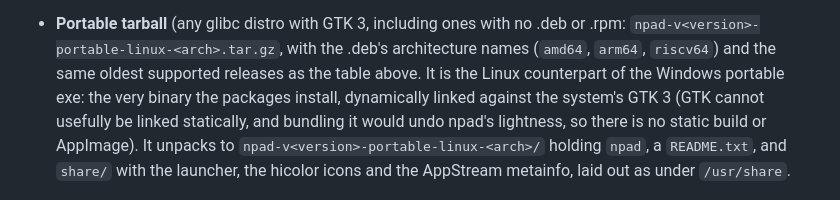
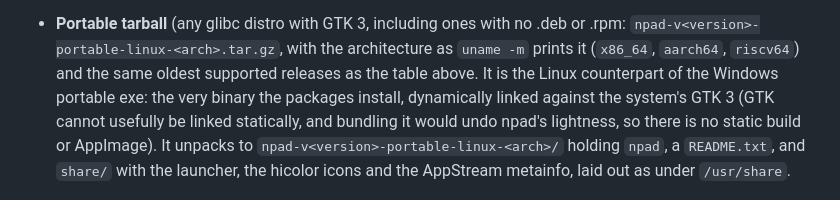
Before and after one commit to platima/npad, a Markdown page: DOCUMENTATION.md, the part around the change. Drawn GitHub-style.

Commit message:
Docs: the tarball's architecture names are uname -m's
DOCUMENTATION still said the portable tarball uses the .deb's names
(amd64, arm64); since the rename it is x86_64, aarch64, riscv64.

Co-Authored-By: Claude Opus 5.5 <noreply@anthropic.com>

```diff
--- a/DOCUMENTATION.md
+++ b/DOCUMENTATION.md
@@ -341,8 +341,8 @@ release.
   built from the same release and needs no build step.
 - **Portable tarball** (any glibc distro with GTK 3, including ones with no
   .deb or .rpm: `npad-v<version>-portable-linux-<arch>.tar.gz`, with the
-  .deb's architecture names (`amd64`, `arm64`, `riscv64`) and the same oldest
-  supported releases as the table above. It is the Linux counterpart of the
+  architecture as `uname -m` prints it (`x86_64`, `aarch64`, `riscv64`) and
+  the same oldest supported releases as the table above. It is the Linux counterpart of the
   Windows portable exe: the very binary the packages install, dynamically
   linked against the system's GTK 3 (GTK cannot usefully be linked
   statically, and bundling it would undo npad's lightness, so there is no
```
